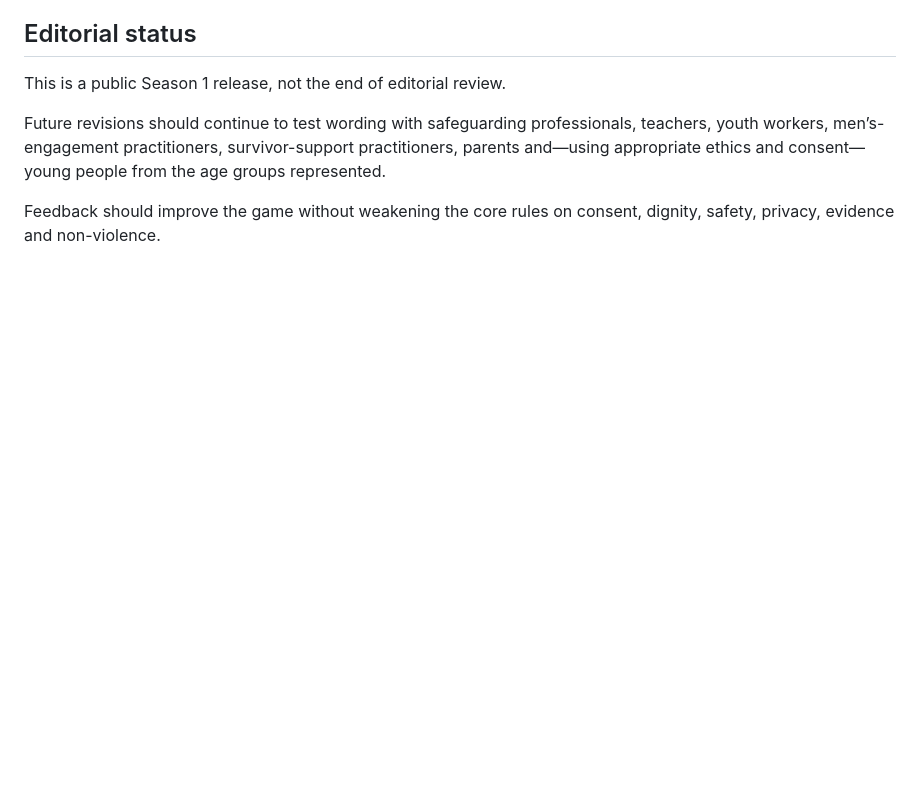
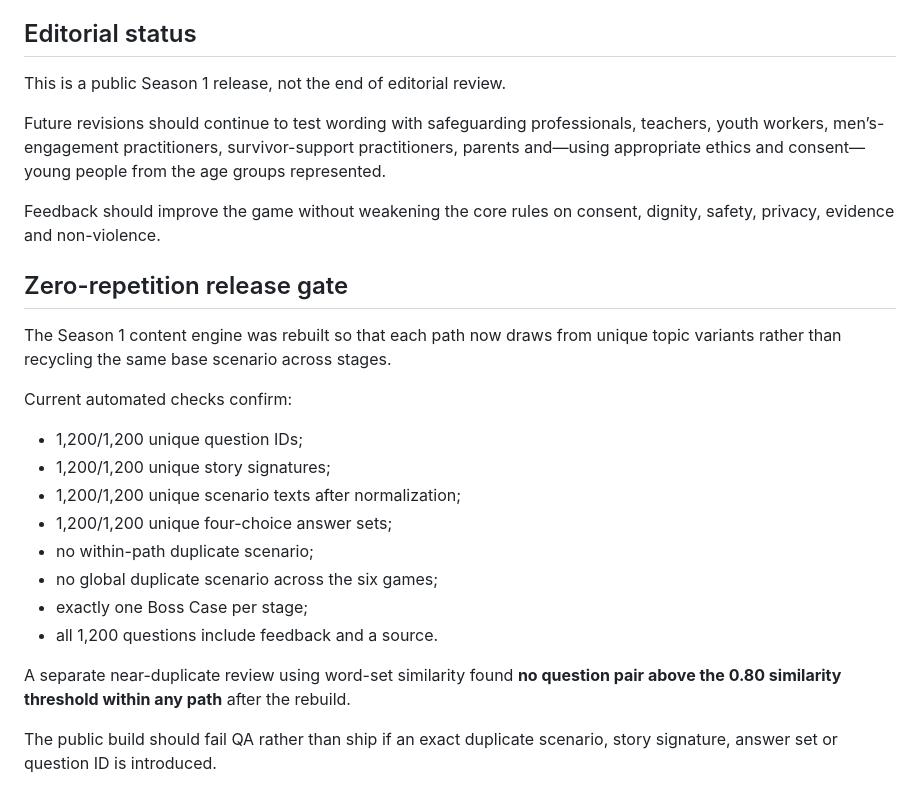
Before and after one commit to Tubuo1/TUBUO-WWY-Game, a Markdown page: QA_REPORT.md, the part around the change. Drawn GitHub-style; blank space fills up the shorter version.

Commit message:
Document zero-repeat QA gate and near-duplicate review

```diff
--- a/QA_REPORT.md
+++ b/QA_REPORT.md
@@ -59,3 +59,23 @@ This is a public Season 1 release, not the end of editorial review.
 Future revisions should continue to test wording with safeguarding professionals, teachers, youth workers, men’s-engagement practitioners, survivor-support practitioners, parents and—using appropriate ethics and consent—young people from the age groups represented.
 
 Feedback should improve the game without weakening the core rules on consent, dignity, safety, privacy, evidence and non-violence.
+
+
+## Zero-repetition release gate
+
+The Season 1 content engine was rebuilt so that each path now draws from unique topic variants rather than recycling the same base scenario across stages.
+
+Current automated checks confirm:
+
+- 1,200/1,200 unique question IDs;
+- 1,200/1,200 unique story signatures;
+- 1,200/1,200 unique scenario texts after normalization;
+- 1,200/1,200 unique four-choice answer sets;
+- no within-path duplicate scenario;
+- no global duplicate scenario across the six games;
+- exactly one Boss Case per stage;
+- all 1,200 questions include feedback and a source.
+
+A separate near-duplicate review using word-set similarity found **no question pair above the 0.80 similarity threshold within any path** after the rebuild.
+
+The public build should fail QA rather than ship if an exact duplicate scenario, story signature, answer set or question ID is introduced.
```
